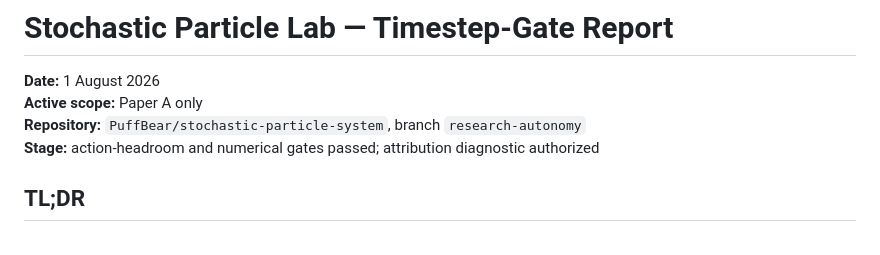
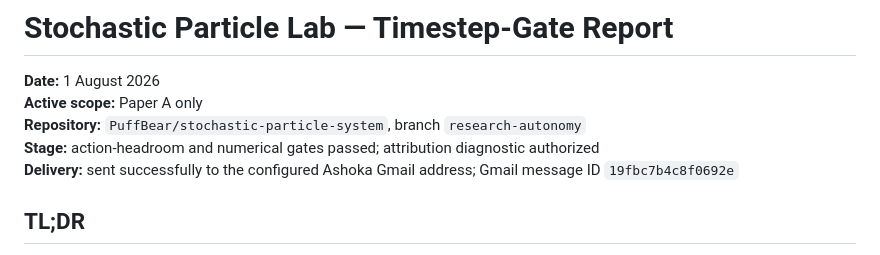
Before and after one commit to PuffBear/stochastic-particle-system, a Markdown page: program/reports/2026-08-01.md, the part around the change. Rendered like a GitHub page.

Commit message:
Record WO-06 report delivery

```diff
--- a/program/reports/2026-08-01.md
+++ b/program/reports/2026-08-01.md
@@ -4,6 +4,7 @@
 **Active scope:** Paper A only
 **Repository:** `PuffBear/stochastic-particle-system`, branch `research-autonomy`
 **Stage:** action-headroom and numerical gates passed; attribution diagnostic authorized
+**Delivery:** sent successfully to the configured Ashoka Gmail address; Gmail message ID `19fbc7b4c8f0692e`
 
 ## TL;DR
 
```
